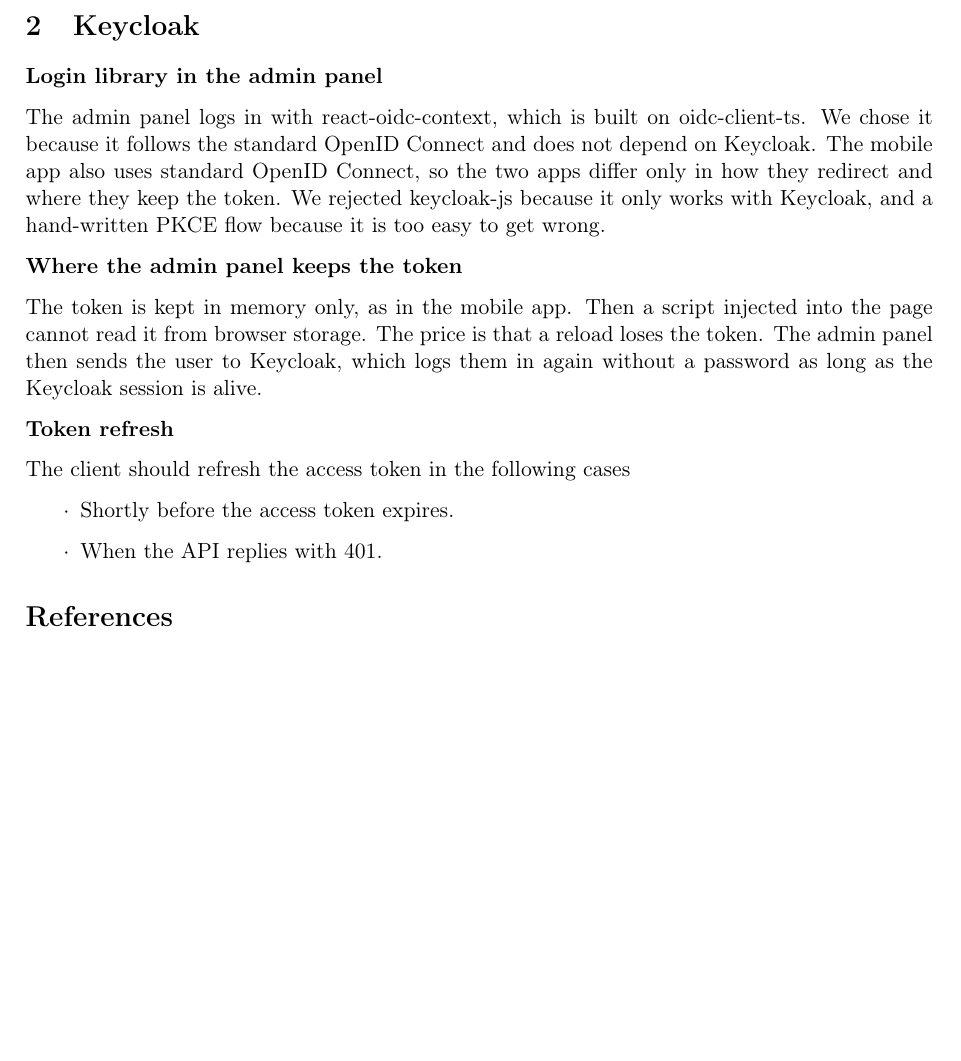
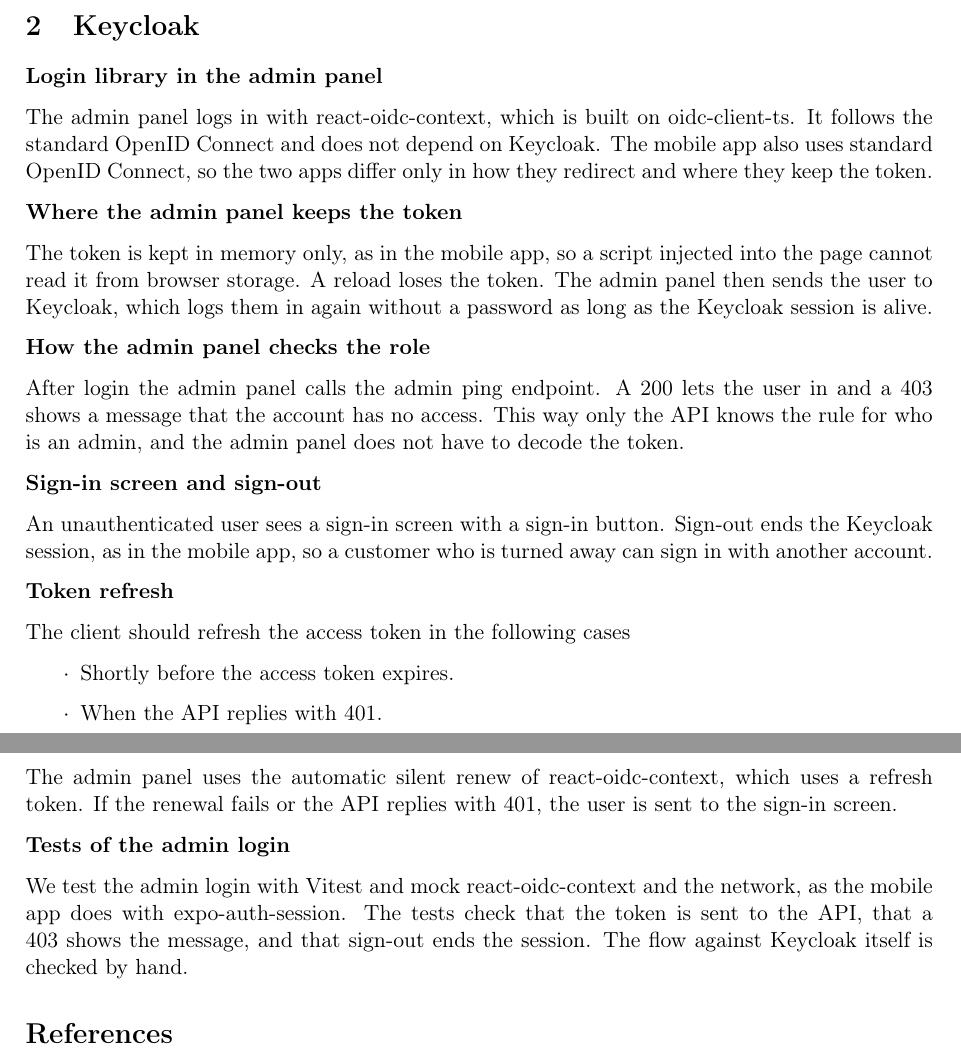
Before and after one commit to Mosekjaer/prepmeup, a LaTeX document (docs/appendices/technical/04-design-and-implementation/01-software-design-and-implementation.tex): part of page 2 of 2 before the commit and two parts of pages 2 and 3 of 3 after it, the two joined at a grey line, cut so that both start at the same text, the shorter picture padded with empty space. Compiled offline with pdfLaTeX.

Commit message:
docs: document admin panel login decisions

```diff
--- a/docs/appendices/technical/04-design-and-implementation/01-software-design-and-implementation.tex
+++ b/docs/appendices/technical/04-design-and-implementation/01-software-design-and-implementation.tex
@@ -67,11 +67,19 @@
 
 \textbf{Login library in the admin panel}
 
-The admin panel logs in with react-oidc-context, which is built on oidc-client-ts. We chose it because it follows the standard OpenID Connect and does not depend on Keycloak. The mobile app also uses standard OpenID Connect, so the two apps differ only in how they redirect and where they keep the token. We rejected keycloak-js because it only works with Keycloak, and a hand-written PKCE flow because it is too easy to get wrong.
+The admin panel logs in with react-oidc-context, which is built on oidc-client-ts. It follows the standard OpenID Connect and does not depend on Keycloak. The mobile app also uses standard OpenID Connect, so the two apps differ only in how they redirect and where they keep the token.
 
 \textbf{Where the admin panel keeps the token}
 
-The token is kept in memory only, as in the mobile app. Then a script injected into the page cannot read it from browser storage. The price is that a reload loses the token. The admin panel then sends the user to Keycloak, which logs them in again without a password as long as the Keycloak session is alive.
+The token is kept in memory only, as in the mobile app, so a script injected into the page cannot read it from browser storage. A reload loses the token. The admin panel then sends the user to Keycloak, which logs them in again without a password as long as the Keycloak session is alive.
+
+\textbf{How the admin panel checks the role}
+
+After login the admin panel calls the admin ping endpoint. A 200 lets the user in and a 403 shows a message that the account has no access. This way only the API knows the rule for who is an admin, and the admin panel does not have to decode the token.
+
+\textbf{Sign-in screen and sign-out}
+
+An unauthenticated user sees a sign-in screen with a sign-in button. Sign-out ends the Keycloak session, as in the mobile app, so a customer who is turned away can sign in with another account.
 
 \textbf{Token refresh}
 
@@ -80,6 +88,11 @@
     \item Shortly before the access token expires.
     \item When the API replies with 401.
 \end{itemize}
+The admin panel uses the automatic silent renew of react-oidc-context, which uses a refresh token. If the renewal fails or the API replies with 401, the user is sent to the sign-in screen.
+
+\textbf{Tests of the admin login}
+
+We test the admin login with Vitest and mock react-oidc-context and the network, as the mobile app does with expo-auth-session. The tests check that the token is sent to the API, that a 403 shows the message, and that sign-out ends the session. The flow against Keycloak itself is checked by hand.
 
 \printbibliography
 
```
